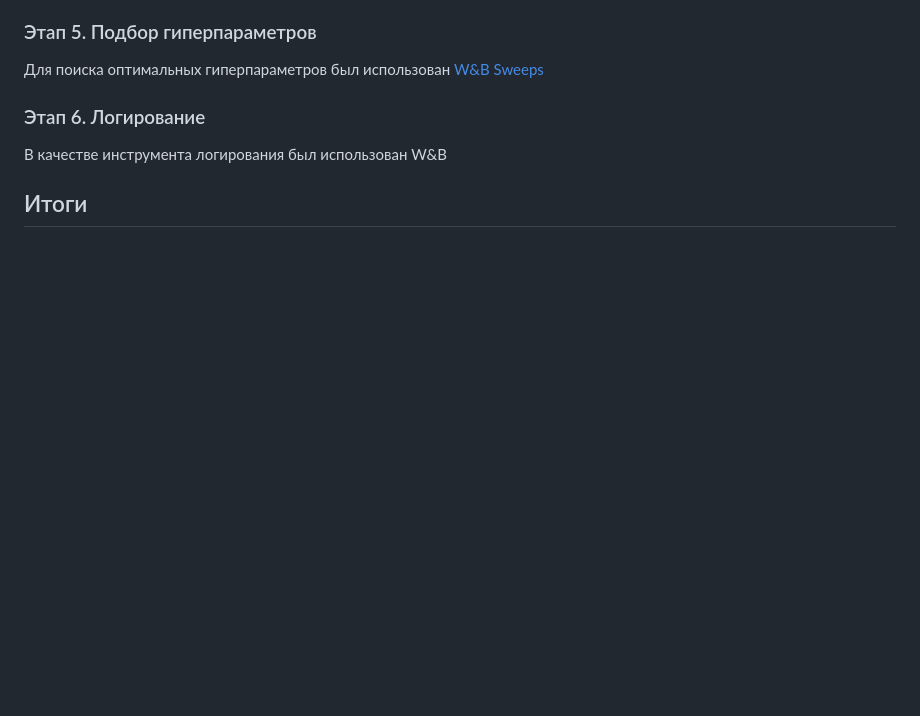
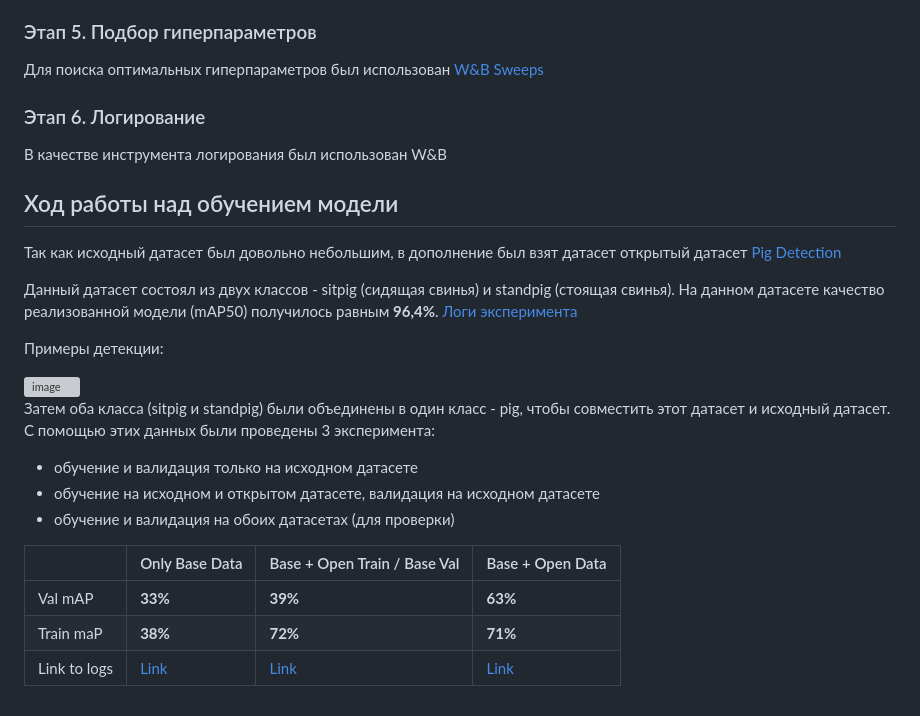
Before and after one commit to YuliaOv22/itmo_cv_adv_2025, a Markdown page: README.md, the part around the change. Rendered like a GitHub page; blank space fills up the shorter version; grey boxes are pictures that could not be loaded.

```diff
--- a/README.md
+++ b/README.md
@@ -111,4 +111,23 @@ Non-Maximum Suppression оставляет самый уверенный bbox п
 
 В качестве инструмента логирования был использован W&B
 
-## Итоги
+## Ход работы над обучением модели
+
+Так как исходный датасет был довольно небольшим, в дополнение был взят датасет открытый датасет [Pig Detection](https://universe.roboflow.com/new-workspace-7kudj/pig-detection-zwty1/dataset/1)
+
+Данный датасет состоял из двух классов - sitpig (сидящая свинья) и standpig (стоящая свинья). На данном датасете качество реализованной модели (mAP50) получилось равным **96,4%**. [Логи эксперимента](https://api.wandb.ai/links/felisfur-wb/pi4fijch)
+
+Примеры детекции:
+
+<img width="715" alt="image" src="https://github.com/user-attachments/assets/5b88a35f-68f3-4ace-a59a-2108374089d8" />
+
+Затем оба класса (sitpig и standpig) были объединены в один класс - pig, чтобы совместить этот датасет и исходный датасет. С помощью этих данных были проведены 3 эксперимента:
+- обучение и валидация только на исходном датасете
+- обучение на исходном и открытом датасете, валидация на исходном датасете
+- обучение и валидация на обоих датасетах (для проверки)
+
+|               | Only Base Data | Base + Open Train / Base Val | Base + Open Data |
+| ------------- | -------------  | -------------  | -------------  |
+| Val mAP       | **33%** |  **39%**    | **63%**   |
+| Train maP     | **38%**   |  **72%**    | **71%**   |
+| Link to logs  |  [Link](https://api.wandb.ai/links/felisfur-wb/i77sphg5)  | [Link](https://api.wandb.ai/links/felisfur-wb/029ofiy4) | [Link](https://api.wandb.ai/links/felisfur-wb/kzmgiway)|
```
